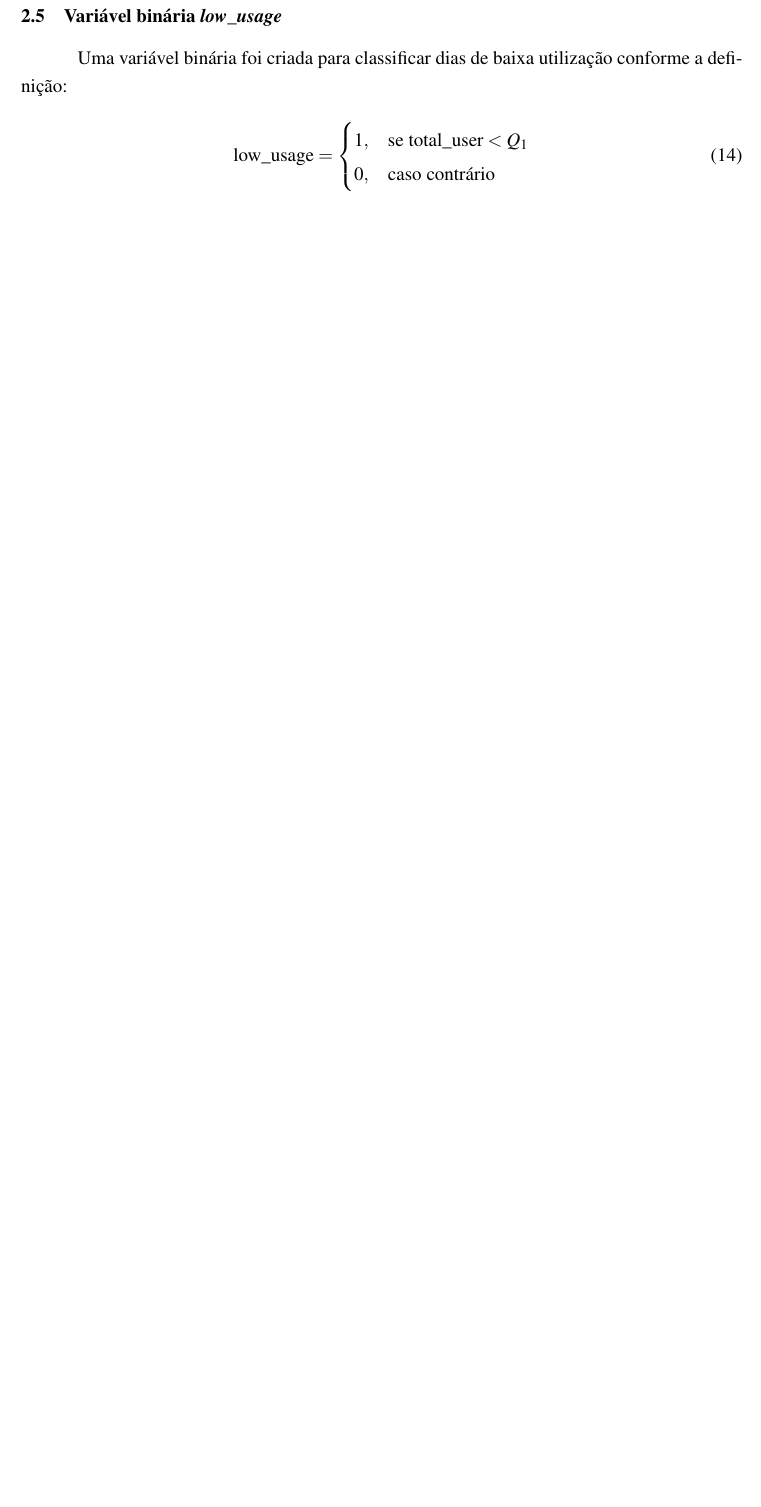
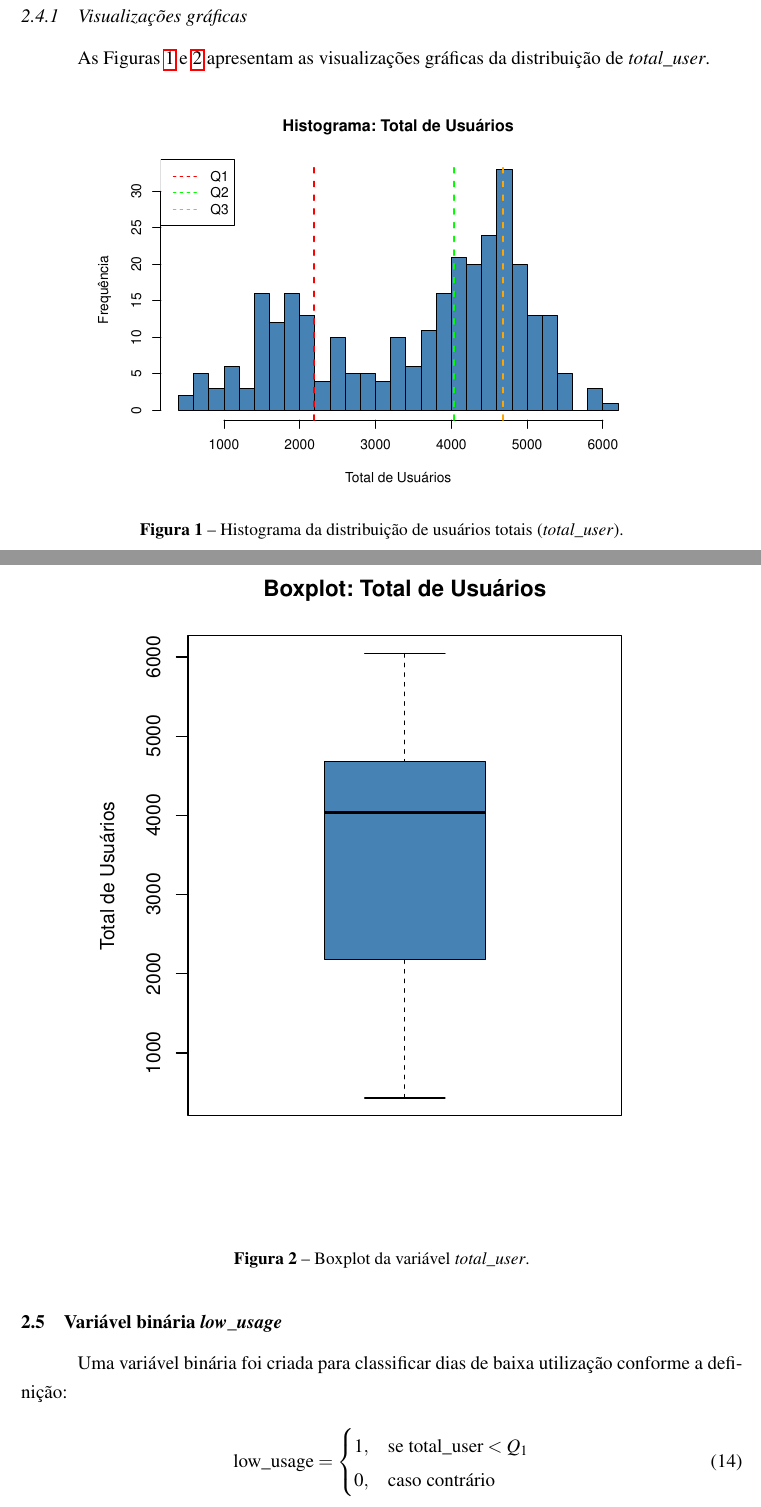
Before and after one commit to gustii17/Estatistica, a LaTeX problem sheet (Docs/hw1-report.tex): part of page 9 of 38 before the commit and two parts of pages 9 and 10 of 40 after it, the two joined at a grey line, cut at the place of the change, the shorter picture padded with empty space. Compiled offline with pdfLaTeX.

Commit message:
Update hw1-report.tex

```diff
--- a/Docs/hw1-report.tex
+++ b/Docs/hw1-report.tex
@@ -320,6 +320,24 @@ A \Cref{tab:medidas_forma} apresenta as medidas quantitativas da distribuição.
         \bottomrule
     \end{tabular}
 \end{table}
+
+\subsubsection{Visualizações gráficas}
+
+As Figuras \ref{fig:histograma} e \ref{fig:boxplot} apresentam as visualizações gráficas da distribuição de \textit{total\_user}.
+
+\begin{figure}[H]
+    \centering
+    \includegraphics[width=0.8\textwidth]{assets/histograma_total_user.pdf}
+    \caption{Histograma da distribuição de usuários totais (\textit{total\_user}).}
+    \label{fig:histograma}
+\end{figure}
+
+\begin{figure}[H]
+    \centering
+    \includegraphics[width=0.8\textwidth]{assets/boxplot_total_user.pdf}
+    \caption{Boxplot da variável \textit{total\_user}.}
+    \label{fig:boxplot}
+\end{figure}
 
 \subsection{Variável binária \textit{low\_usage}}
 
```
Also changed, not shown: Docs/hw1-report.tex (8 more changed lines).
